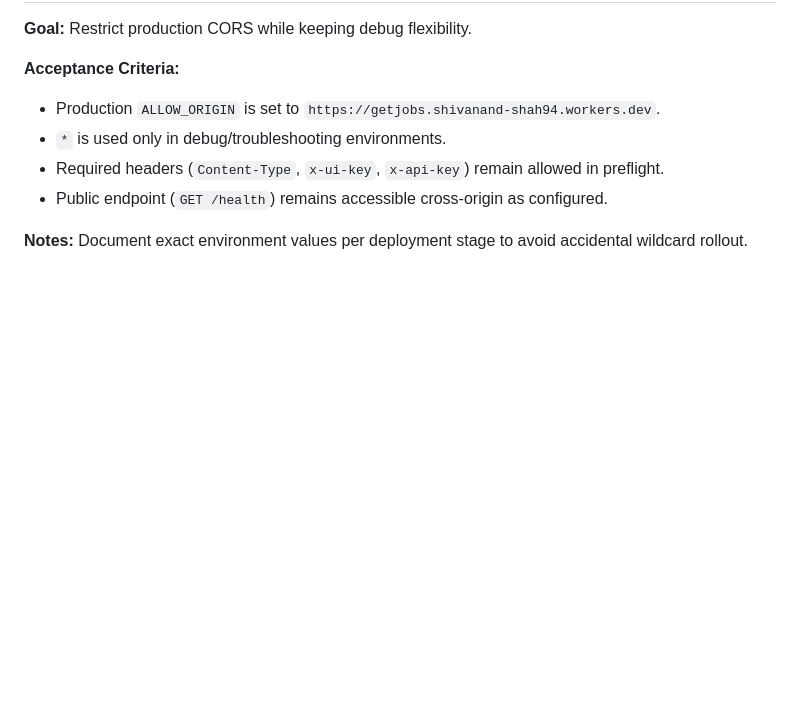
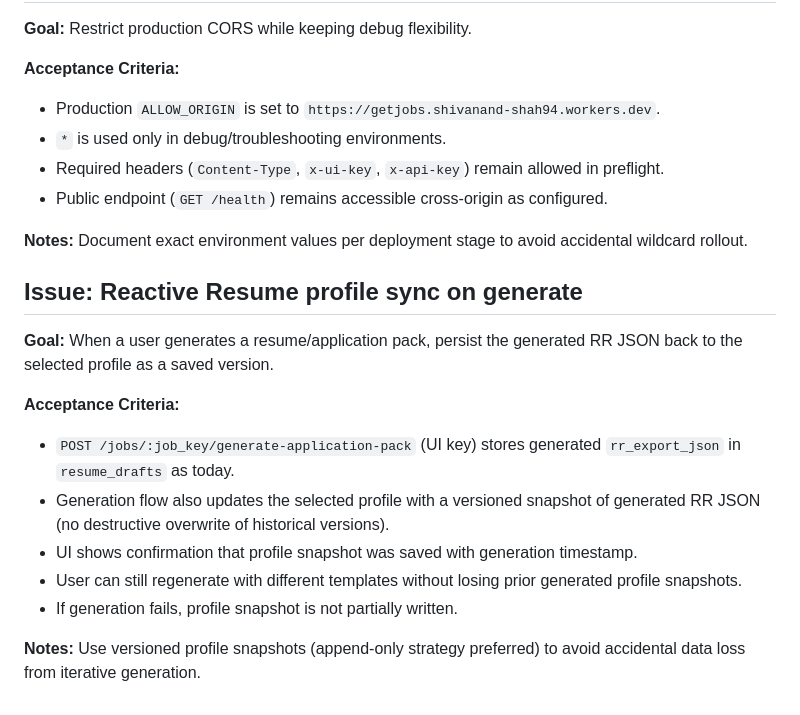
Before and after one commit to Shivanand3394/jobops, a Markdown page: ISSUES.md, the part around the change. Rendered like a GitHub page; blank space fills up the shorter version.

Commit message:
docs: add RR profile-sync note for resume generation

```diff
--- a/ISSUES.md
+++ b/ISSUES.md
@@ -107,3 +107,18 @@ Restrict production CORS while keeping debug flexibility.
 
 **Notes:**
 Document exact environment values per deployment stage to avoid accidental wildcard rollout.
+
+## Issue: Reactive Resume profile sync on generate
+
+**Goal:**
+When a user generates a resume/application pack, persist the generated RR JSON back to the selected profile as a saved version.
+
+**Acceptance Criteria:**
+- `POST /jobs/:job_key/generate-application-pack` (UI key) stores generated `rr_export_json` in `resume_drafts` as today.
+- Generation flow also updates the selected profile with a versioned snapshot of generated RR JSON (no destructive overwrite of historical versions).
+- UI shows confirmation that profile snapshot was saved with generation timestamp.
+- User can still regenerate with different templates without losing prior generated profile snapshots.
+- If generation fails, profile snapshot is not partially written.
+
+**Notes:**
+Use versioned profile snapshots (append-only strategy preferred) to avoid accidental data loss from iterative generation.
```
